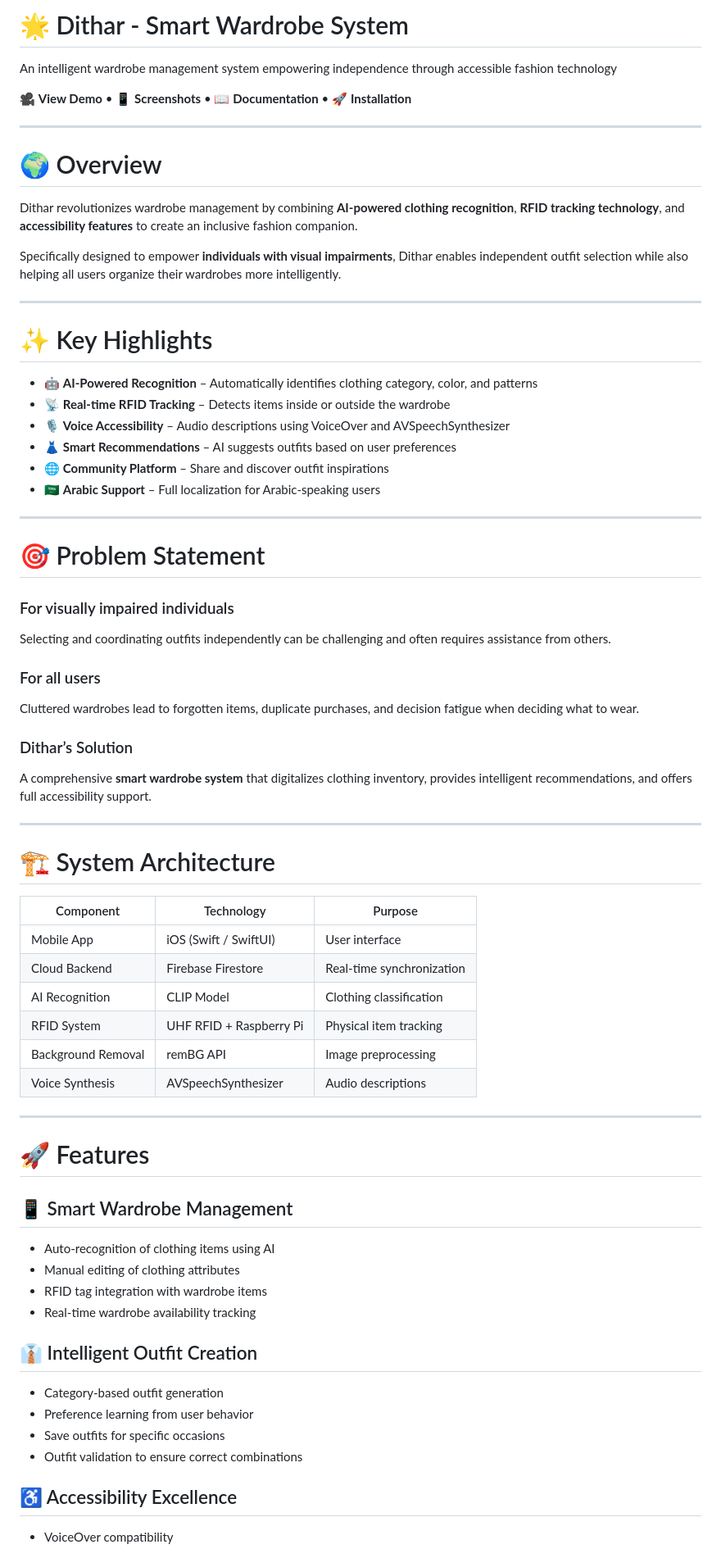
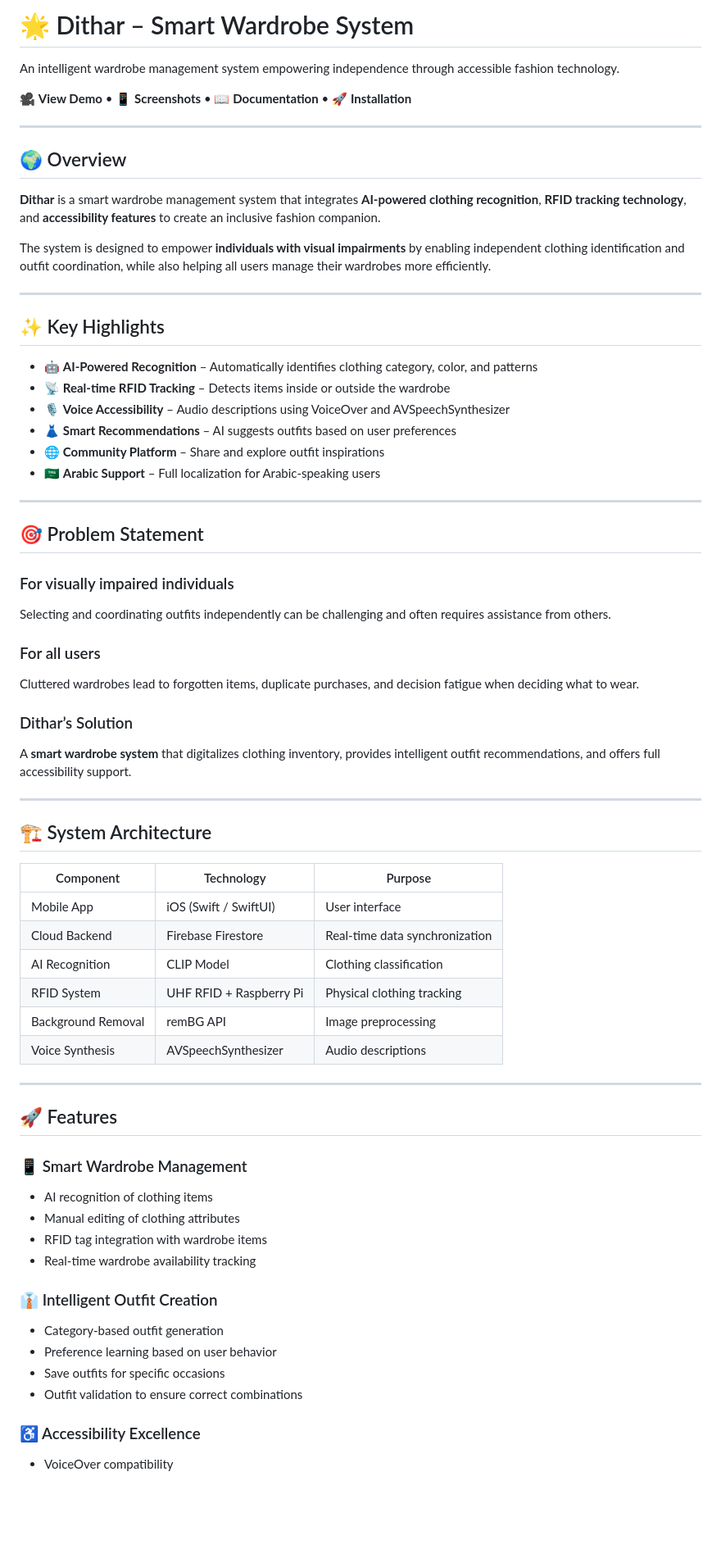
Before and after one commit to Hadeel2A/dithar-smart-wardrobe, a Markdown page: README.md, the part around one of its changes. Shown at 82% size. GitHub-like rendering; blank space fills up the shorter version.

Commit message:
README
Updated README.md to improve clarity and consistency in formatting and language.

```diff
--- a/README.md
+++ b/README.md
@@ -1,31 +1,31 @@
-# 🌟 Dithar - Smart Wardrobe System
+# 🌟 Dithar – Smart Wardrobe System
 
-An intelligent wardrobe management system empowering independence through accessible fashion technology
+An intelligent wardrobe management system empowering independence through accessible fashion technology.
 
 🎥 **View Demo** • 📱 **Screenshots** • 📖 **Documentation** • 🚀 **Installation**
 
 ---
 
-# 🌍 Overview
+## 🌍 Overview
 
-Dithar revolutionizes wardrobe management by combining **AI-powered clothing recognition**, **RFID tracking technology**, and **accessibility features** to create an inclusive fashion companion.
+**Dithar** is a smart wardrobe management system that integrates **AI-powered clothing recognition**, **RFID tracking technology**, and **accessibility features** to create an inclusive fashion companion.
 
-Specifically designed to empower **individuals with visual impairments**, Dithar enables independent outfit selection while also helping all users organize their wardrobes more intelligently.
+The system is designed to empower **individuals with visual impairments** by enabling independent clothing identification and outfit coordination, while also helping all users manage their wardrobes more efficiently.
 
 ---
 
-# ✨ Key Highlights
+## ✨ Key Highlights
 
 - 🤖 **AI-Powered Recognition** – Automatically identifies clothing category, color, and patterns
 - 📡 **Real-time RFID Tracking** – Detects items inside or outside the wardrobe
 - 🎙️ **Voice Accessibility** – Audio descriptions using VoiceOver and AVSpeechSynthesizer
 - 👗 **Smart Recommendations** – AI suggests outfits based on user preferences
-- 🌐 **Community Platform** – Share and discover outfit inspirations
+- 🌐 **Community Platform** – Share and explore outfit inspirations
 - 🇸🇦 **Arabic Support** – Full localization for Arabic-speaking users
 
 ---
 
-# 🎯 Problem Statement
+## 🎯 Problem Statement
 
 ### For visually impaired individuals
 Selecting and coordinating outfits independently can be challenging and often requires assistance from others.
@@ -34,39 +34,39 @@ Selecting and coordinating outfits independently can be challenging and often re
 Cluttered wardrobes lead to forgotten items, duplicate purchases, and decision fatigue when deciding what to wear.
 
 ### Dithar’s Solution
-A comprehensive **smart wardrobe system** that digitalizes clothing inventory, provides intelligent recommendations, and offers full accessibility support.
+A **smart wardrobe system** that digitalizes clothing inventory, provides intelligent outfit recommendations, and offers full accessibility support.
 
 ---
 
-# 🏗 System Architecture
+## 🏗 System Architecture
 
 | Component | Technology | Purpose |
 |-----------|------------|--------|
 | Mobile App | iOS (Swift / SwiftUI) | User interface |
-| Cloud Backend | Firebase Firestore | Real-time synchronization |
+| Cloud Backend | Firebase Firestore | Real-time data synchronization |
 | AI Recognition | CLIP Model | Clothing classification |
-| RFID System | UHF RFID + Raspberry Pi | Physical item tracking |
+| RFID System | UHF RFID + Raspberry Pi | Physical clothing tracking |
 | Background Removal | remBG API | Image preprocessing |
 | Voice Synthesis | AVSpeechSynthesizer | Audio descriptions |
 
 ---
 
-# 🚀 Features
+## 🚀 Features
 
-## 📱 Smart Wardrobe Management
+### 📱 Smart Wardrobe Management
 
-- Auto-recognition of clothing items using AI
+- AI recognition of clothing items
 - Manual editing of clothing attributes
 - RFID tag integration with wardrobe items
 - Real-time wardrobe availability tracking
 
-## 👔 Intelligent Outfit Creation
+### 👔 Intelligent Outfit Creation
 
 - Category-based outfit generation
-- Preference learning from user behavior
+- Preference learning based on user behavior
 - Save outfits for specific occasions
 - Outfit validation to ensure correct combinations
 
-## ♿ Accessibility Excellence
+### ♿ Accessibility Excellence
 
 - VoiceOver compatibility
```
Also changed, not shown: other parts of README.md (+42 -38 lines).
